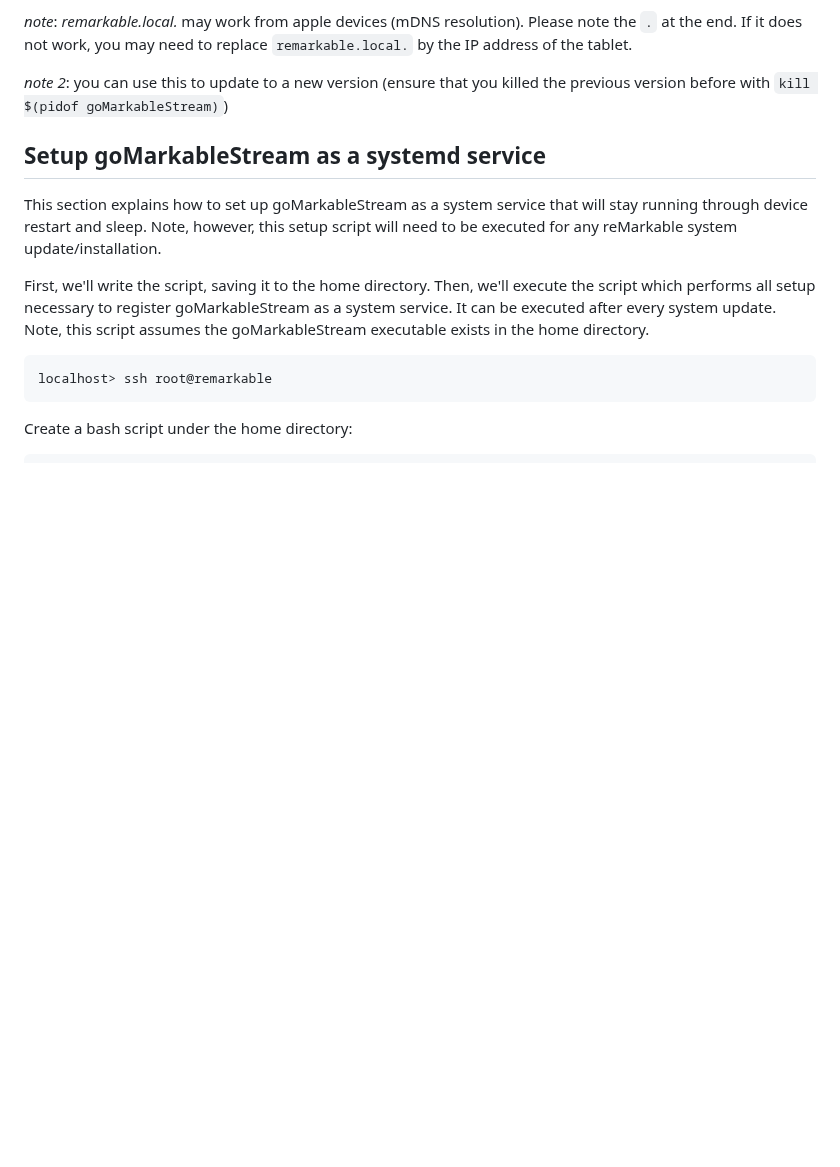
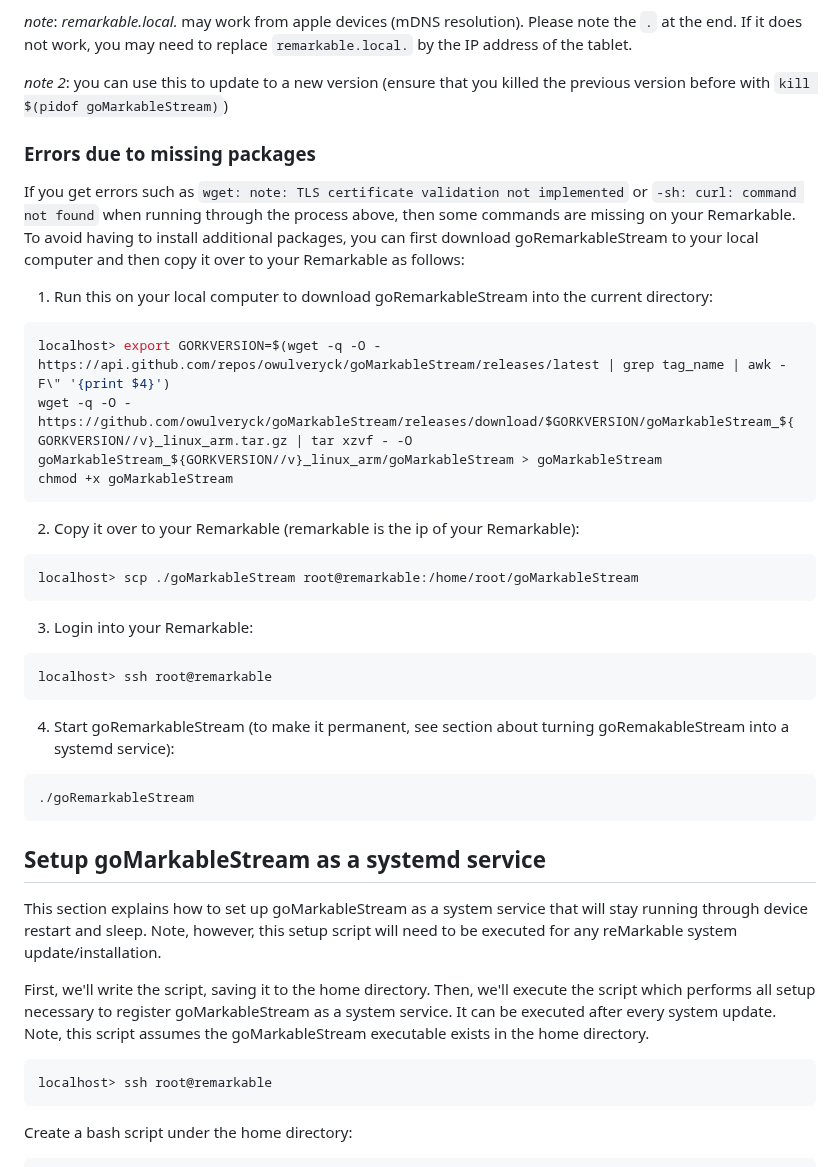
Before and after one commit to owulveryck/goMarkableStream, a Markdown page: README.md, the part around the change. Drawn GitHub-style; blank space fills up the shorter version.

Commit message:
add missing packages workaround to README.md

````diff
--- a/README.md
+++ b/README.md
@@ -61,6 +61,35 @@ Please note the `.` at the end.
 If it does not work, you may need to replace `remarkable.local.` by the IP address of the tablet.
 
 _note 2_: you can use this to update to a new version (ensure that you killed the previous version before with `kill $(pidof goMarkableStream)`)
+
+### Errors due to missing packages
+
+If you get errors such as `wget: note: TLS certificate validation not implemented` or `-sh: curl: command not found` when running through the process above, then some commands are missing on your Remarkable. To avoid having to install additional packages, you can first download goRemarkableStream to your local computer and then copy it over to your Remarkable as follows:
+
+1. Run this on your local computer to download goRemarkableStream into the current directory:
+
+```bash
+localhost> export GORKVERSION=$(wget -q -O - https://api.github.com/repos/owulveryck/goMarkableStream/releases/latest | grep tag_name | awk -F\" '{print $4}')
+wget -q -O - https://github.com/owulveryck/goMarkableStream/releases/download/$GORKVERSION/goMarkableStream_${GORKVERSION//v}_linux_arm.tar.gz | tar xzvf - -O goMarkableStream_${GORKVERSION//v}_linux_arm/goMarkableStream > goMarkableStream
+chmod +x goMarkableStream
+```
+
+2. Copy it over to your Remarkable (remarkable is the ip of your Remarkable):
+```bash
+localhost> scp ./goMarkableStream root@remarkable:/home/root/goMarkableStream
+```
+
+3. Login into your Remarkable:
+```bash
+localhost> ssh root@remarkable
+```
+
+4. Start goRemarkableStream (to make it permanent, see section about turning goRemakableStream into a systemd service):
+```bash
+./goRemarkableStream
+```
+
+
 
 ## Setup goMarkableStream as a systemd service
 
````
